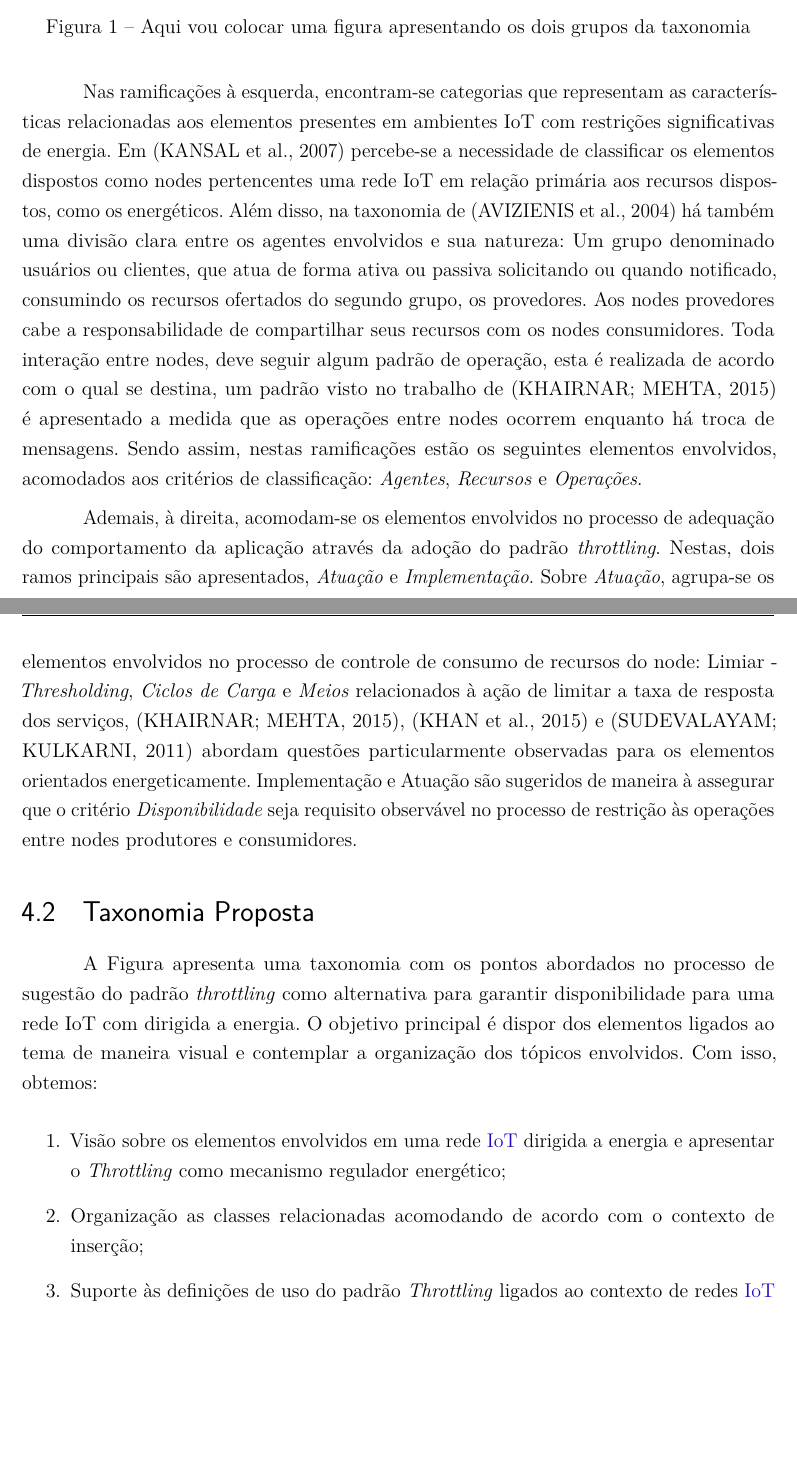
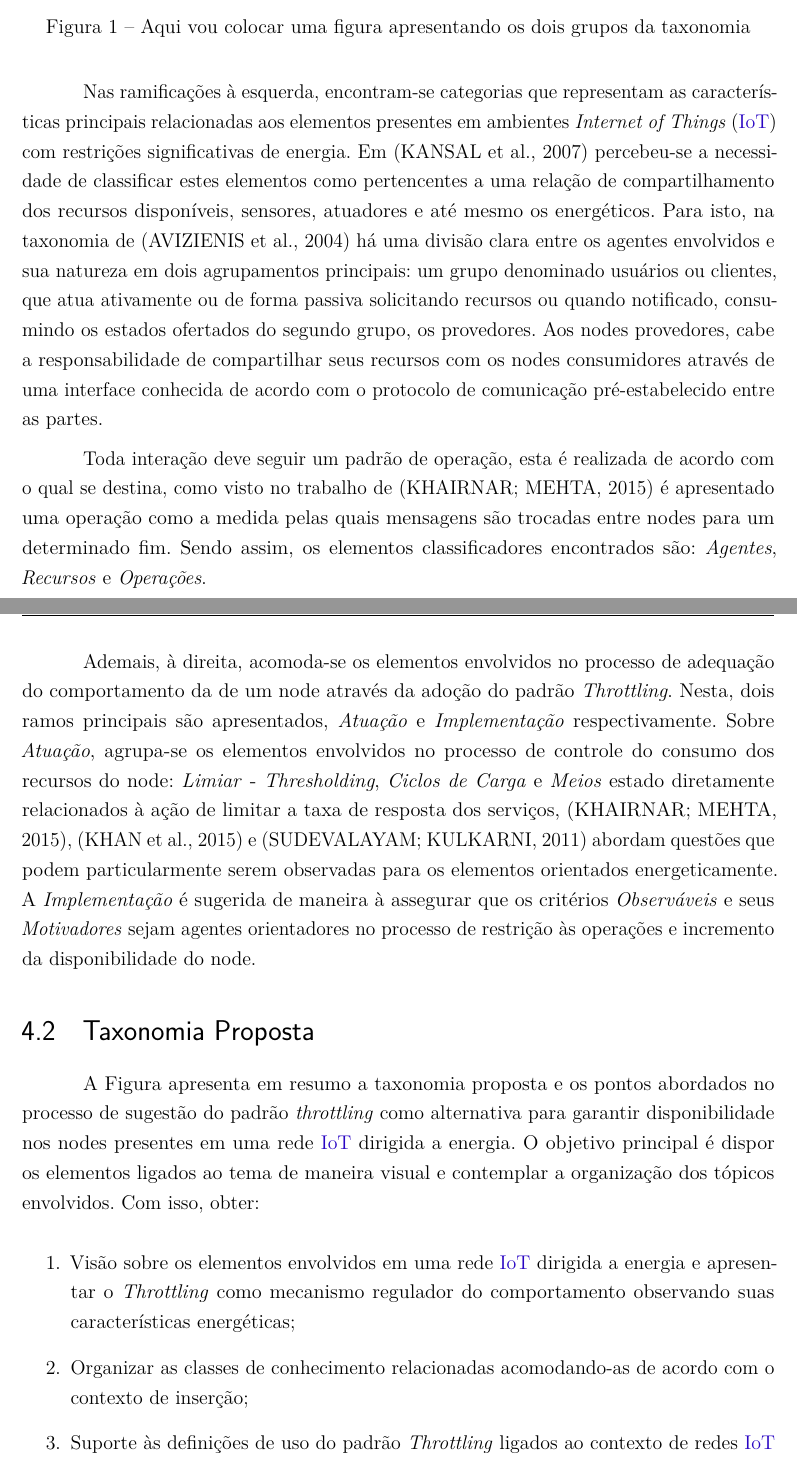
Before and after one commit to eusoupaulolopes/mst_dissertacao, a LaTeX thesis (Modelo-PPGSW-abntex2.tex, which reads Capitulos/Capitulo4.tex): two parts of pages 18 and 19 of 34 before the commit and two parts of pages 18 and 19 of 35 after it, joined at a grey line, cut so that both start at the same text, the shorter picture padded with empty space. Compiled offline with pdfLaTeX.

Commit message:
reworking Cap4:4.*

```diff
--- a/Capitulos/Capitulo4.tex
+++ b/Capitulos/Capitulo4.tex
@@ -16,17 +16,19 @@ Inicialmente, as classes foram distribuídos acomodando os elementos envolvidos
 \centering
 \end{figure}
 
-Nas ramificações à esquerda, encontram-se categorias que representam as características relacionadas aos elementos presentes em ambientes IoT com restrições significativas de energia. Em \cite{kansal_power_2007}  percebe-se a necessidade de classificar os elementos dispostos como nodes pertencentes uma rede IoT em relação primária aos recursos dispostos, como os energéticos. Além disso, na taxonomia de \cite{avizienis_basic_2004} há também uma divisão clara entre os agentes envolvidos e sua natureza: Um grupo denominado usuários ou clientes, que atua de forma ativa ou passiva solicitando ou quando notificado, consumindo os recursos ofertados do segundo grupo, os provedores. Aos nodes provedores cabe a responsabilidade de compartilhar seus recursos com os nodes consumidores. Toda interação entre nodes, deve seguir algum padrão de operação, esta é realizada de acordo com o qual se destina, um padrão visto no trabalho de \cite{khairnar_discrete-rate_2015} é apresentado a medida que as operações entre nodes ocorrem enquanto há troca de mensagens. Sendo assim, nestas ramificações estão os seguintes elementos envolvidos, acomodados aos critérios de classificação: \textit{Agentes}, \textit{Recursos} e \textit{Operações}.
+Nas ramificações à esquerda, encontram-se categorias que representam as características principais relacionadas aos elementos presentes em ambientes \acf{IoT} com restrições significativas de energia. Em \cite{kansal_power_2007}  percebeu-se a necessidade de classificar estes elementos como pertencentes a uma relação de compartilhamento dos recursos disponíveis, sensores, atuadores e até mesmo os energéticos. Para isto, na taxonomia de \cite{avizienis_basic_2004} há uma divisão clara entre os agentes envolvidos e sua natureza em dois agrupamentos principais: um grupo denominado usuários ou clientes, que atua ativamente ou de forma passiva solicitando recursos ou quando notificado, consumindo os estados ofertados do segundo grupo, os provedores. Aos nodes provedores, cabe a responsabilidade de compartilhar seus recursos com os nodes consumidores através de uma interface conhecida de acordo com o protocolo de comunicação pré-estabelecido entre as partes.
 
-Ademais, à direita, acomodam-se os elementos envolvidos no processo de adequação do comportamento da aplicação através da adoção do padrão \textit{throttling}. Nestas, dois ramos principais são apresentados, \textit{Atuação} e \textit{Implementação}. Sobre \textit{Atuação}, agrupa-se os elementos envolvidos no processo de controle de consumo de recursos do node: Limiar - \textit{Thresholding}, \textit{Ciclos de Carga} e \textit{Meios} relacionados à ação de limitar a taxa de resposta dos serviços,  \cite{khairnar_discrete-rate_2015}, \cite{khan_energy_2015} e \cite{sudevalayam_energy_2011} abordam questões particularmente observadas para os elementos orientados energeticamente. Implementação e Atuação são sugeridos de maneira à assegurar que o critério \textit{Disponibilidade} seja requisito observável no processo de restrição às operações entre nodes produtores e consumidores.
+Toda interação deve seguir um padrão de operação, esta é realizada de acordo com o qual se destina, como visto no trabalho de \cite{khairnar_discrete-rate_2015} é apresentado uma operação como a medida pelas quais mensagens são trocadas entre nodes para um determinado fim. Sendo assim, os elementos classificadores encontrados são: \textit{Agentes}, \textit{Recursos} e \textit{Operações}.
+
+Ademais, à direita, acomoda-se os elementos envolvidos no processo de adequação do comportamento da de um node através da adoção do padrão \textit{Throttling}. Nesta, dois ramos principais são apresentados, \textit{Atuação} e \textit{Implementação} respectivamente. Sobre \textit{Atuação}, agrupa-se os elementos envolvidos no processo de controle do consumo dos recursos do node: \textit{Limiar} - \textit{Thresholding}, \textit{Ciclos de Carga} e \textit{Meios} estado diretamente relacionados à ação de limitar a taxa de resposta dos serviços,  \cite{khairnar_discrete-rate_2015}, \cite{khan_energy_2015} e \cite{sudevalayam_energy_2011} abordam questões que podem particularmente serem observadas para os elementos orientados energeticamente. A \textit{Implementação} é sugerida de maneira à assegurar que os critérios  \textit{Observáveis} e seus \textit{Motivadores} sejam agentes orientadores no processo de restrição às operações e incremento da disponibilidade do node.
 
 
 \section{Taxonomia Proposta}
-A Figura apresenta uma taxonomia com os pontos abordados no processo de sugestão do padrão \textit{throttling} como alternativa para garantir disponibilidade para uma rede IoT com dirigida a energia. O objetivo principal é dispor dos elementos ligados ao tema de maneira visual e contemplar a organização dos tópicos envolvidos. Com isso, obtemos:
+A Figura apresenta em resumo a taxonomia proposta e os pontos abordados no processo de sugestão do padrão \textit{throttling} como alternativa para garantir disponibilidade nos nodes presentes em uma rede \acs{IoT} dirigida a energia. O objetivo principal é dispor os elementos ligados ao tema de maneira visual e contemplar a organização dos tópicos envolvidos. Com isso, obter:
 
 \begin{enumerate}
-    \item Visão sobre os elementos envolvidos em uma rede \acs{IoT} dirigida a energia e apresentar o \textit{Throttling} como mecanismo regulador energético;
-    \item Organização as classes relacionadas acomodando de acordo com o contexto de inserção;
+    \item Visão sobre os elementos envolvidos em uma rede \acs{IoT} dirigida a energia e apresentar o \textit{Throttling} como mecanismo regulador do comportamento observando suas características energéticas;
+    \item Organizar as classes de conhecimento relacionadas acomodando-as de acordo com o contexto de inserção;
     \item Suporte às definições de uso do padrão \textit{Throttling} ligados ao contexto de redes \acs{IoT} dirigida a energia.
 \end{enumerate}
 
```
Also changed, not shown: Modelo-PPGSW-abntex2.pdf, Capitulos/Capitulo4.tex (6 more changed lines), 8 other files.
